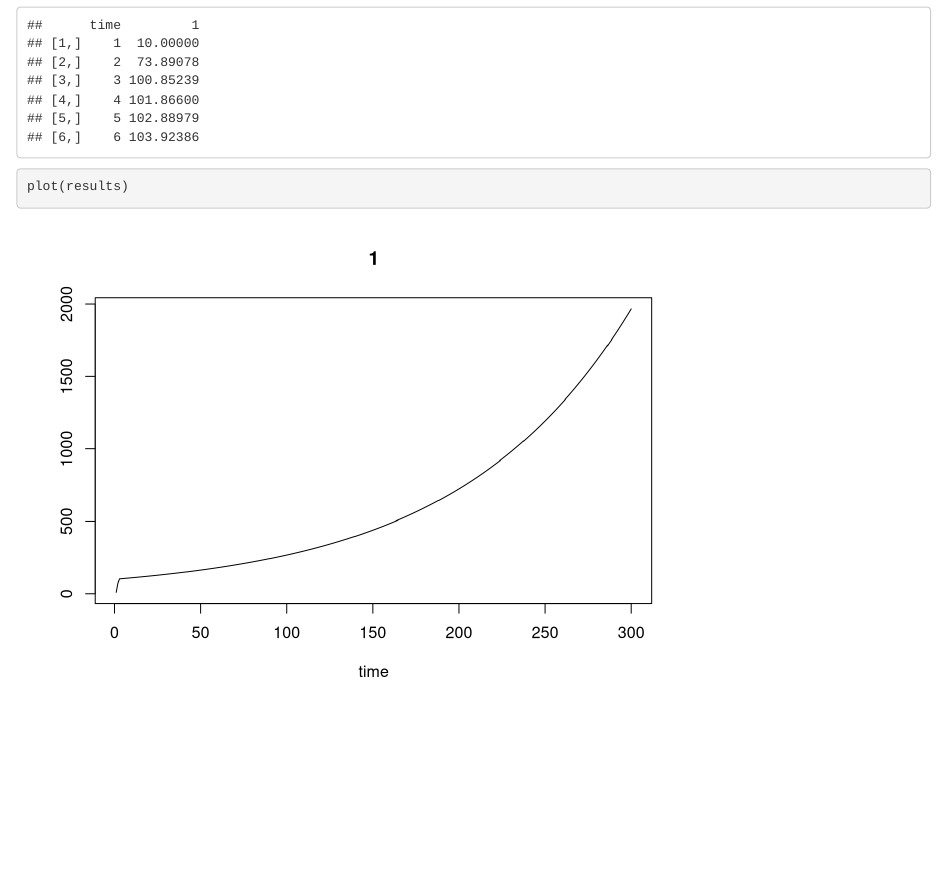
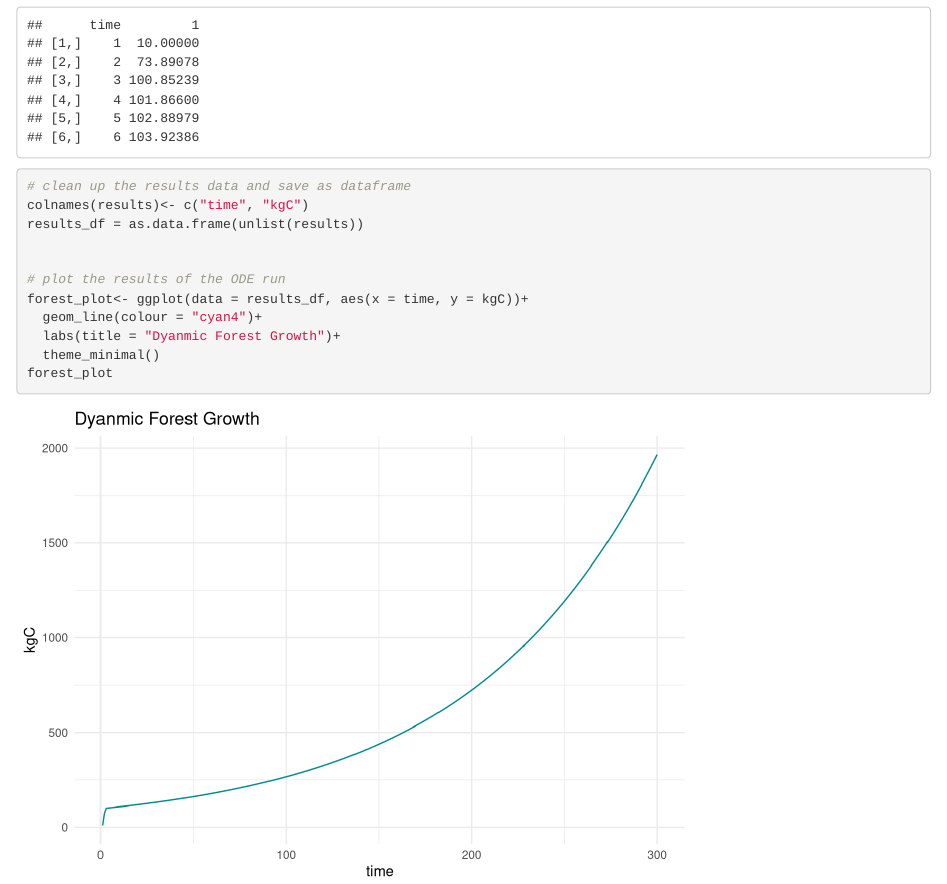
Before and after one commit to tcobian/ESM_232_DynamicModel, an R Markdown document (Assignment#4.Rmd): the page in a window 1100 px wide, from 1510 px down. Rendered offline with R 4.5, knitr and Pandoc, with nearby package versions.

Commit message:
Ok got it down

````diff
--- a/Assignment#4.Rmd
+++ b/Assignment#4.Rmd
@@ -73,6 +73,16 @@ results = ode(y = initial_kgC, times = time, func = forest, parms = parms)
 
 head(results)
 
-plot(results)
+# clean up the results data and save as dataframe
+colnames(results)<- c("time", "kgC")
+results_df = as.data.frame(unlist(results))
+
+
+# plot the results of the ODE run
+forest_plot<- ggplot(data = results_df, aes(x = time, y = kgC))+
+  geom_line(colour = "cyan4")+
+  labs(title = "Dyanmic Forest Growth")+
+  theme_minimal()
+forest_plot
 
 ```
````
